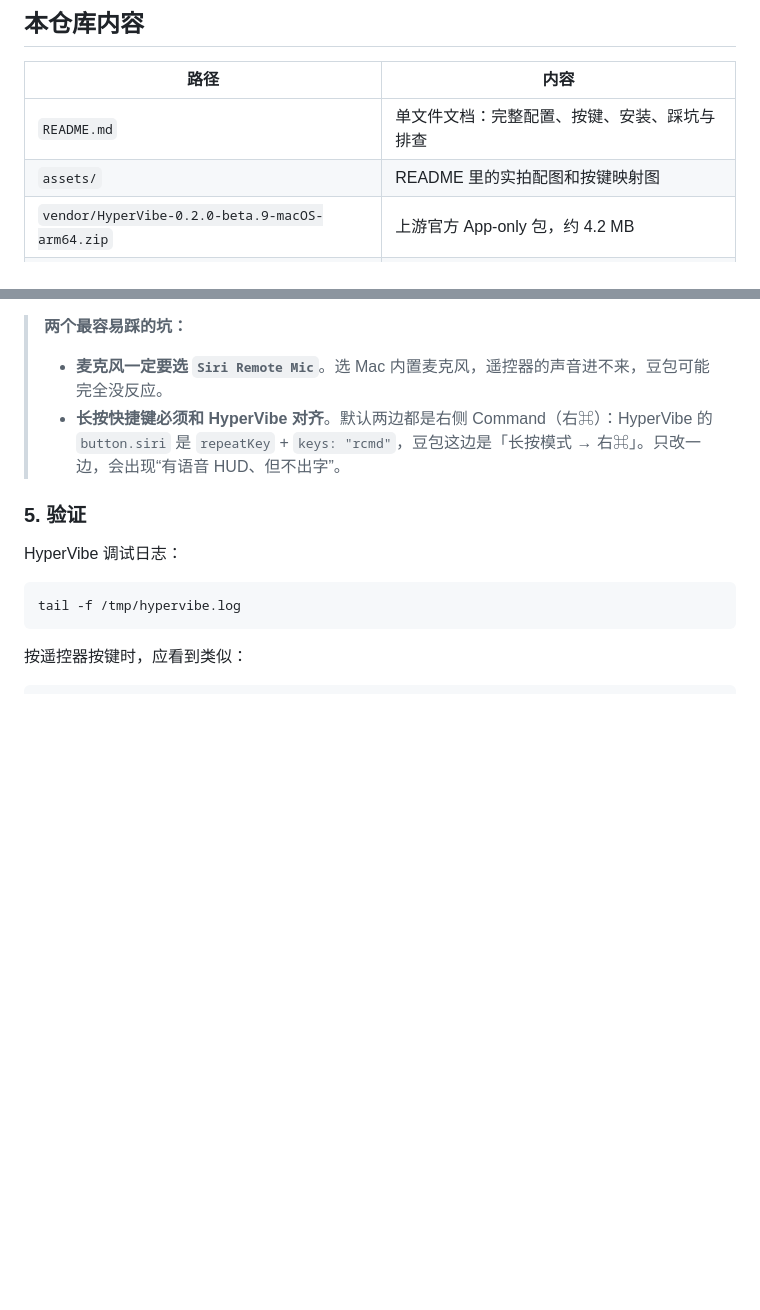
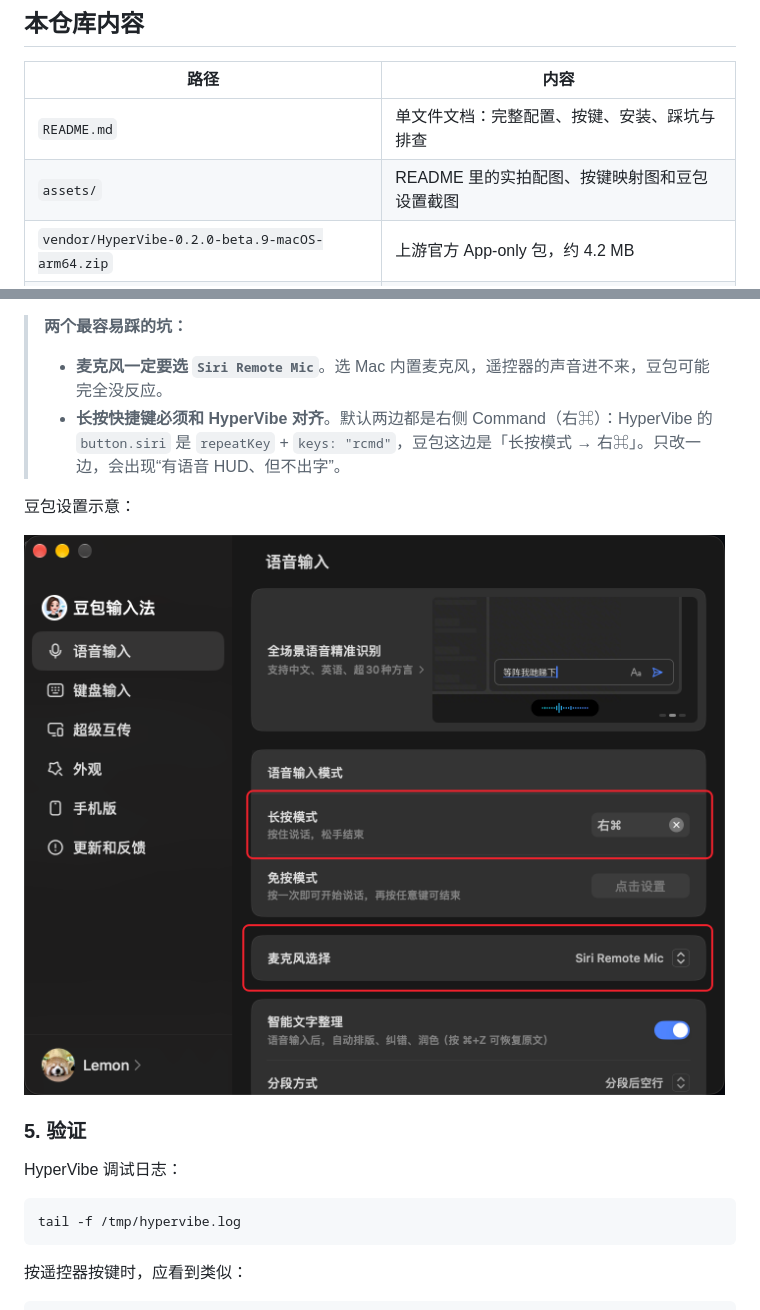
Before and after one commit to h1149806033-oss/siri-remote-vibe-coding, a Markdown page: README.md, 2 parts joined by grey strips. Drawn GitHub-style; pictures changed too: assets/doubao-voice-settings.png (added); blank space fills up the shorter version.

Commit message:
docs: add Doubao voice settings screenshot
Show the two settings that must match the HyperVibe binding: the
long-press shortcut and the Siri Remote Mic input.

Co-Authored-By: Claude Sonnet 4.6 (1M context) <noreply@anthropic.com>

```diff
--- a/README.md
+++ b/README.md
@@ -60,7 +60,7 @@ The step-by-step setup guide below is currently in Chinese; this English section
 | 路径 | 内容 |
 |---|---|
 | `README.md` | 单文件文档：完整配置、按键、安装、踩坑与排查 |
-| `assets/` | README 里的实拍配图和按键映射图 |
+| `assets/` | README 里的实拍配图、按键映射图和豆包设置截图 |
 | `vendor/HyperVibe-0.2.0-beta.9-macOS-arm64.zip` | 上游官方 App-only 包，约 4.2 MB |
 | `vendor/HyperVibe-Full-Setup-0.2.0-beta.9-arm64.pkg` | 上游官方 Full Setup 包，约 4.7 MB，含麦克风驱动与守护进程 |
 | `vendor/SHA256SUMS.txt` | 上述两个包的 SHA256 |
@@ -319,6 +319,10 @@ HyperVibe 会监听这个文件并热加载；保存后不需要重启。
 > - **麦克风一定要选 `Siri Remote Mic`**。选 Mac 内置麦克风，遥控器的声音进不来，豆包可能完全没反应。
 > - **长按快捷键必须和 HyperVibe 对齐**。默认两边都是右侧 Command（右⌘）：HyperVibe 的 `button.siri` 是 `repeatKey` + `keys: "rcmd"`，豆包这边是「长按模式 → 右⌘」。只改一边，会出现“有语音 HUD、但不出字”。
 
+豆包设置示意：
+
+![豆包输入法语音设置：长按模式右⌘，麦克风 Siri Remote Mic](assets/doubao-voice-settings.png)
+
 ### 5. 验证
 
 HyperVibe 调试日志：
```
